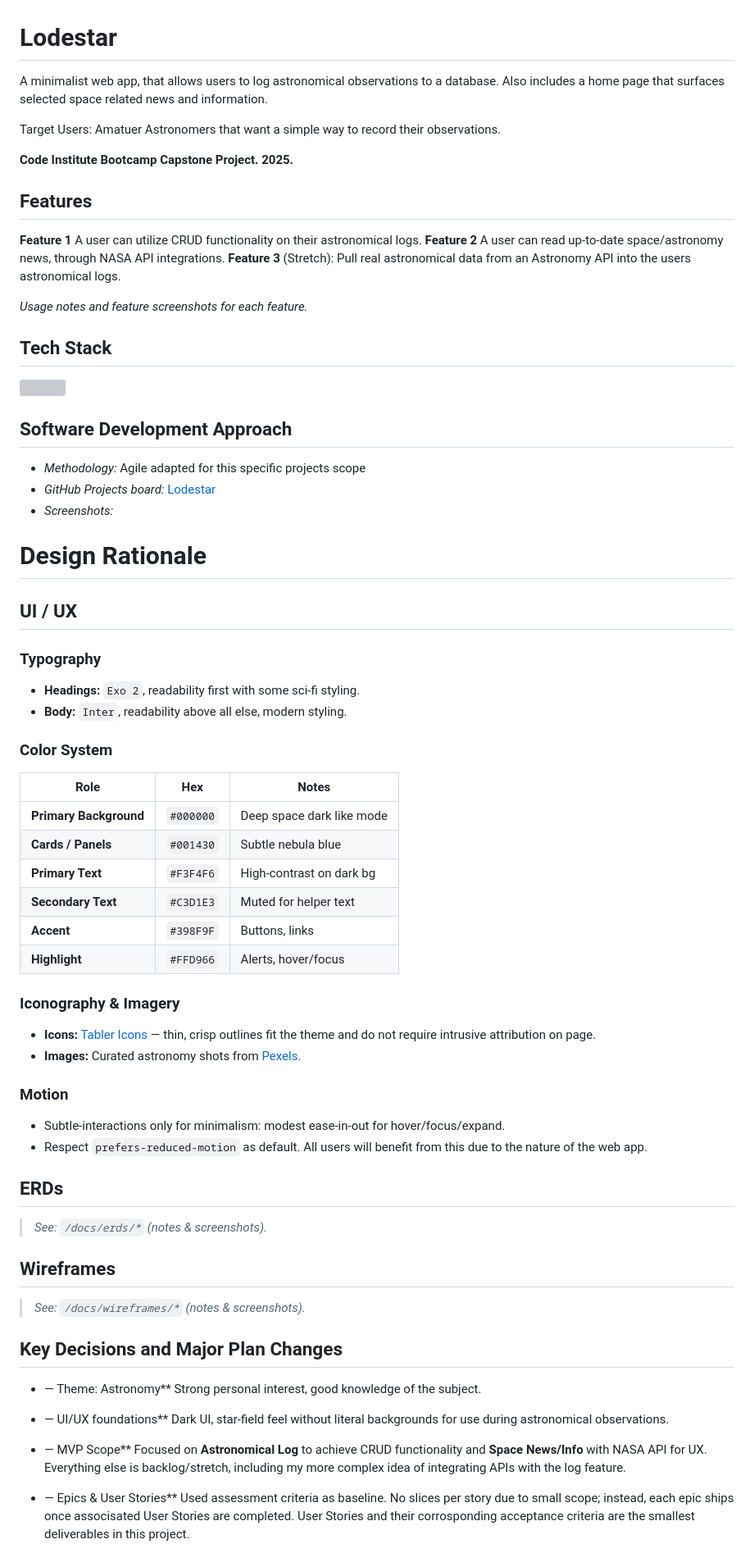
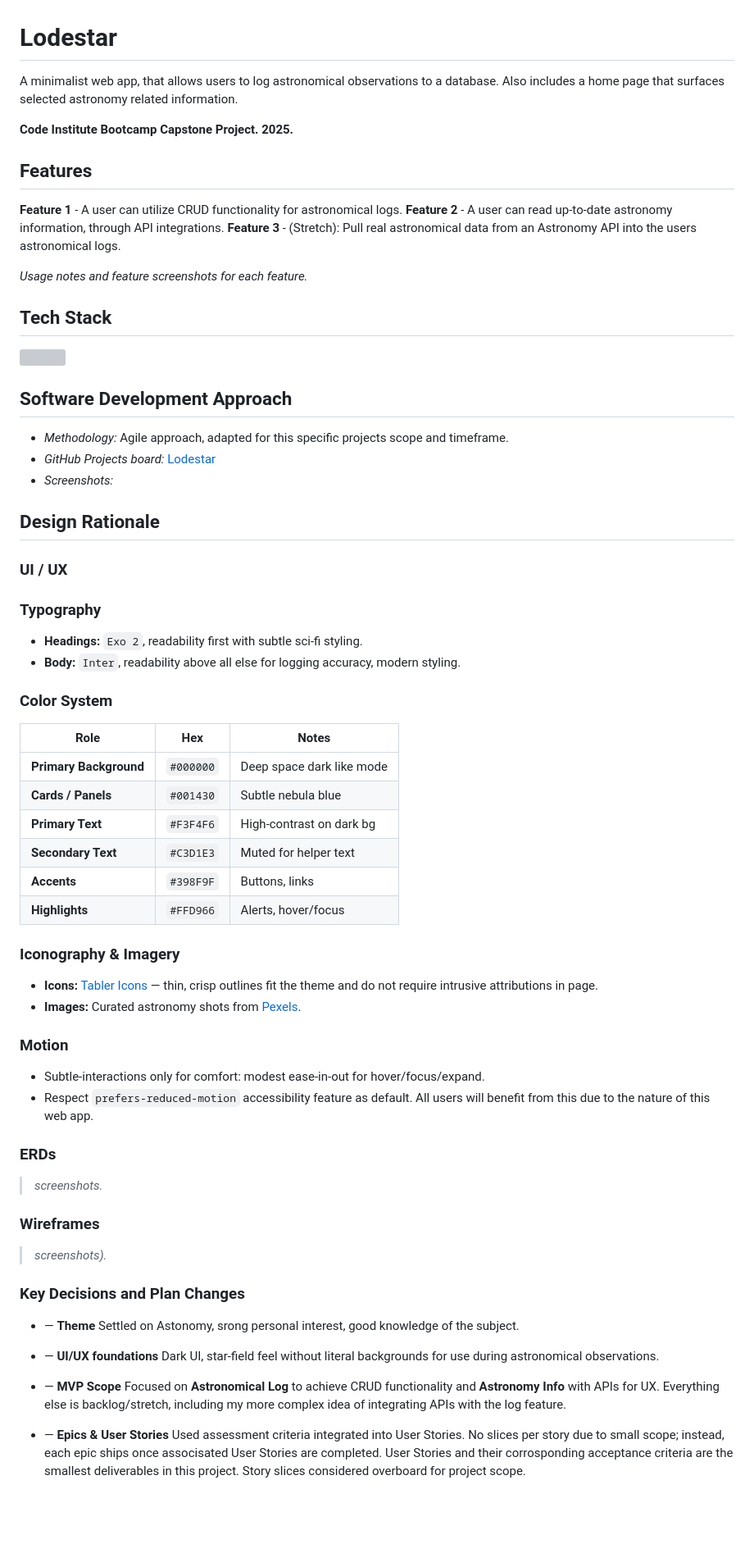
Before and after one commit to curtisnlogan/lodestar-project, a Markdown page: README.md, the part around one of its changes. Shown at 82% size. GitHub-like rendering; blank space fills up the shorter version; grey boxes are pictures that could not be loaded.

Commit message:
docs: tidy-up README.md for clarity and consistency

```diff
--- a/README.md
+++ b/README.md
@@ -1,16 +1,14 @@
 # Lodestar
 
-A minimalist web app, that allows users to log astronomical observations to a database. Also includes a home page that surfaces selected space related news and information.
-
-Target Users: Amatuer Astronomers that want a simple way to record their observations.
+A minimalist web app, that allows users to log astronomical observations to a database. Also includes a home page that surfaces selected astronomy related information.
 
 **Code Institute Bootcamp Capstone Project. 2025.**
 
 ## Features
 
-**Feature 1** A user can utilize CRUD functionality on their astronomical logs.
-**Feature 2** A user can read up-to-date space/astronomy news, through NASA API integrations.
-**Feature 3** (Stretch): Pull real astronomical data from an Astronomy API into the users astronomical logs.
+**Feature 1** - A user can utilize CRUD functionality for astronomical logs.
+**Feature 2** - A user can read up-to-date astronomy information, through API integrations.
+**Feature 3** - (Stretch): Pull real astronomical data from an Astronomy API into the users astronomical logs.
 
 *Usage notes and feature screenshots for each feature.*
 
@@ -22,18 +20,18 @@ Target Users: Amatuer Astronomers that want a simple way to record their observa
 
 ## Software Development Approach
 
-* *Methodology:* Agile adapted for this specific projects scope
+* *Methodology:* Agile approach, adapted for this specific projects scope and timeframe.
 * *GitHub Projects board:* [Lodestar](https://github.com/users/curtisnlogan/projects/12/views/1)
 * *Screenshots:*
 
-# Design Rationale
+## Design Rationale
 
-## UI / UX
+### UI / UX
 
 ### Typography
 
-* **Headings:** `Exo 2`, readability first with some sci-fi styling.
-* **Body:** `Inter`, readability above all else, modern styling.
+* **Headings:** `Exo 2`, readability first with subtle sci-fi styling.
+* **Body:** `Inter`, readability above all else for logging accuracy, modern styling.
 
 ### Color System
 
@@ -43,38 +41,38 @@ Target Users: Amatuer Astronomers that want a simple way to record their observa
 | **Cards / Panels**     | `#001430` | Subtle nebula blue            |
 | **Primary Text**       | `#F3F4F6` | High-contrast on dark bg      |
 | **Secondary Text**     | `#C3D1E3` | Muted for helper text         |
-| **Accent**             | `#398F9F` | Buttons, links                |
-| **Highlight**          | `#FFD966` | Alerts, hover/focus           |
+| **Accents**            | `#398F9F` | Buttons, links                |
+| **Highlights**         | `#FFD966` | Alerts, hover/focus           |
 
 ### Iconography & Imagery
 
-* **Icons:** [Tabler Icons](https://tabler.io/icons) — thin, crisp outlines fit the theme and do not require intrusive attribution on page.
+* **Icons:** [Tabler Icons](https://tabler.io/icons) — thin, crisp outlines fit the theme and do not require intrusive attributions in page.
 * **Images:** Curated astronomy shots from [Pexels](https://www.pexels.com/).
 
 ### Motion
 
-* Subtle-interactions only for minimalism: modest ease-in-out for hover/focus/expand.
-* Respect `prefers-reduced-motion` as default. All users will benefit from this due to the nature of the web app.
+* Subtle-interactions only for comfort: modest ease-in-out for hover/focus/expand.
+* Respect `prefers-reduced-motion` accessibility feature as default. All users will benefit from this due to the nature of this web app.
 
-## ERDs
+### ERDs
 
-> *See: `/docs/erds/*` (notes & screenshots).*
+> *screenshots.*
 
-## Wireframes
+### Wireframes
 
-> *See: `/docs/wireframes/*` (notes & screenshots).*
+> *screenshots).*
 
-## Key Decisions and Major Plan Changes
+### Key Decisions and Plan Changes
 
-* — Theme: Astronomy**
-  Strong personal interest, good knowledge of the subject.
+* — **Theme**
+  Settled on Astonomy, srong personal interest, good knowledge of the subject.
 
-* — UI/UX foundations**
+* — **UI/UX foundations**
   Dark UI, star-field feel without literal backgrounds for use during astronomical observations.
 
-* — MVP Scope**
-  Focused on **Astronomical Log** to achieve CRUD functionality and **Space News/Info** with NASA API for UX. Everything else is backlog/stretch, including my more complex idea of integrating APIs with the log feature.
+* — **MVP Scope**
+  Focused on **Astronomical Log** to achieve CRUD functionality and **Astronomy Info** with APIs for UX. Everything else is backlog/stretch, including my more complex idea of integrating APIs with the log feature.
 
-* — Epics & User Stories**
-  Used assessment criteria as baseline. No slices per story due to small scope; instead, each epic ships once associsated User Stories are completed. User Stories and their corrosponding acceptance criteria are the smallest deliverables in this project.
+* — **Epics & User Stories**
+  Used assessment criteria integrated into User Stories. No slices per story due to small scope; instead, each epic ships once associsated User Stories are completed. User Stories and their corrosponding acceptance criteria are the smallest deliverables in this project. Story slices considered overboard for project scope.
 
```
Also changed, not shown: other parts of README.md (+7 -33 lines).
